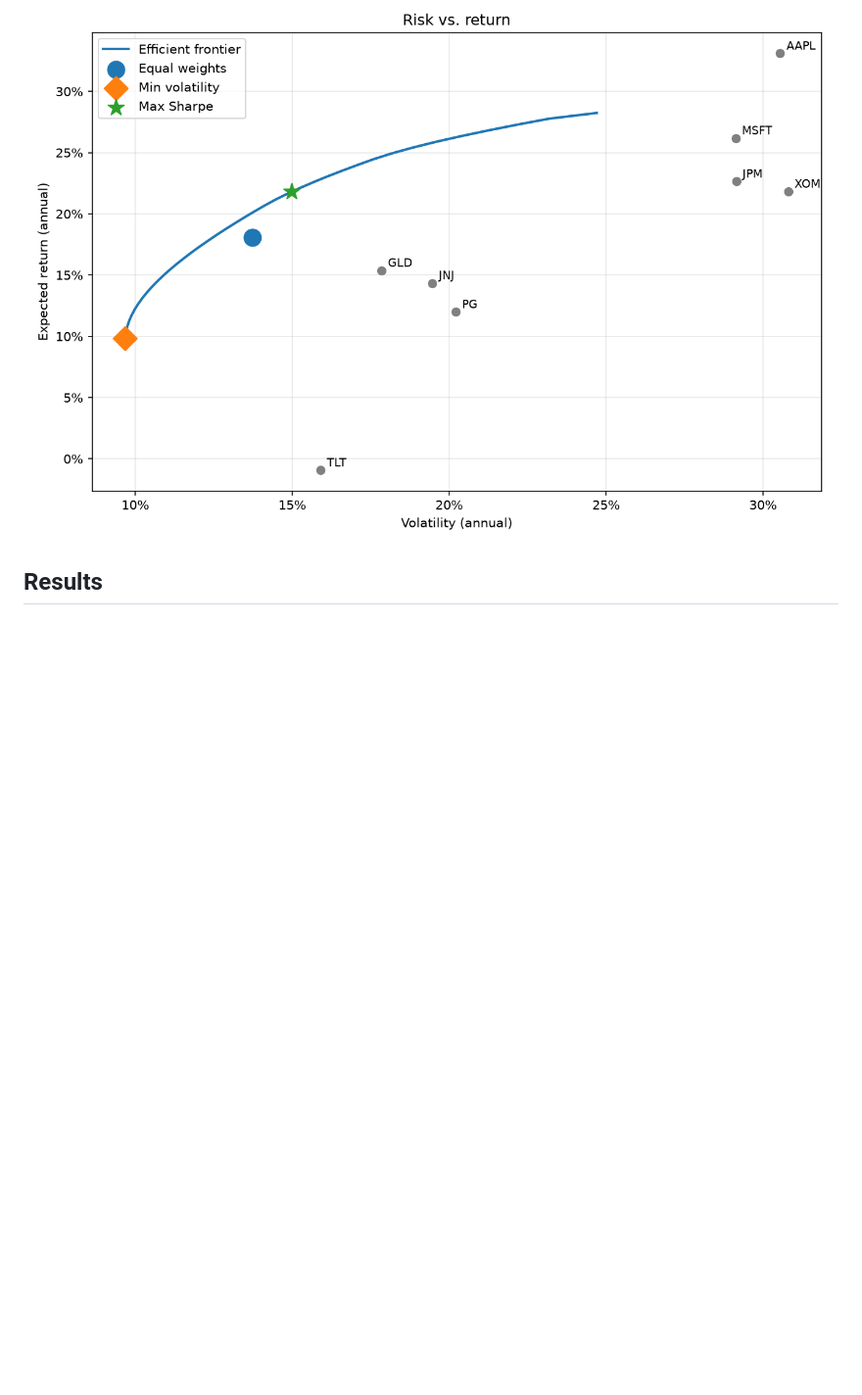
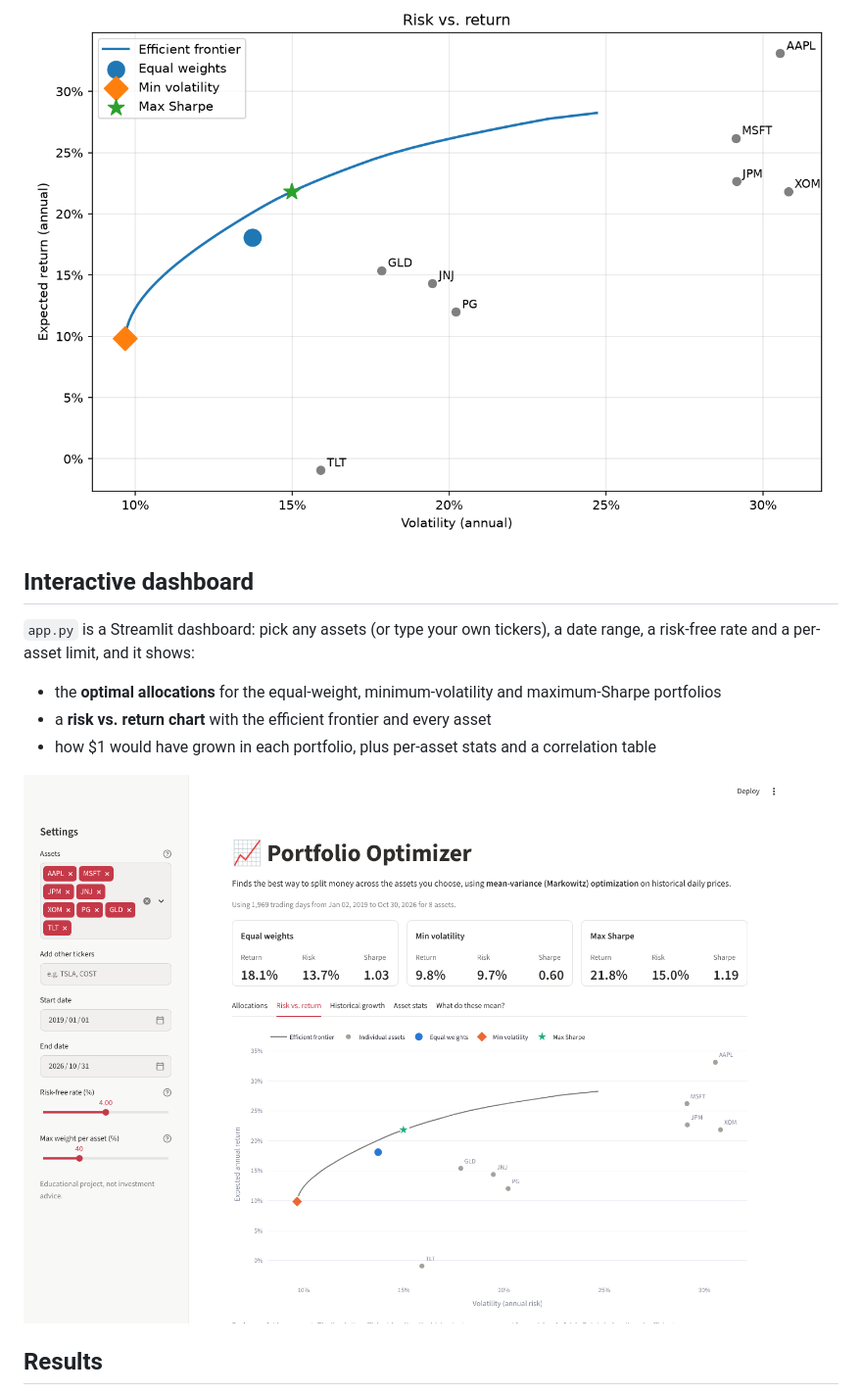
Before and after one commit to Vicki810/portfolio-optimizer, a Markdown page: README.md, the part around one of its changes. Shown at 98% size. Drawn GitHub-style; pictures changed too: images/dashboard.png (added); blank space fills up the shorter version.

```diff
--- a/README.md
+++ b/README.md
@@ -3,6 +3,16 @@
 A Python tool that finds the best way to split money across a set of stocks and funds, using **mean-variance (Markowitz) optimization**. It downloads real market data, stores it in a SQL database, measures each asset's return and risk, and solves a constrained optimization problem to find the lowest-risk and best risk-adjusted portfolios.
 
 ![Efficient frontier](outputs/efficient_frontier.png)
+
+## Interactive dashboard
+
+`app.py` is a Streamlit dashboard: pick any assets (or type your own tickers), a date range, a risk-free rate and a per-asset limit, and it shows:
+
+- the **optimal allocations** for the equal-weight, minimum-volatility and maximum-Sharpe portfolios
+- a **risk vs. return chart** with the efficient frontier and every asset
+- how $1 would have grown in each portfolio, plus per-asset stats and a correlation table
+
+![Dashboard](images/dashboard.png)
 
 ## Results
 
```
Also changed, not shown: other parts of README.md (+8 -5 lines), 2 other files.
